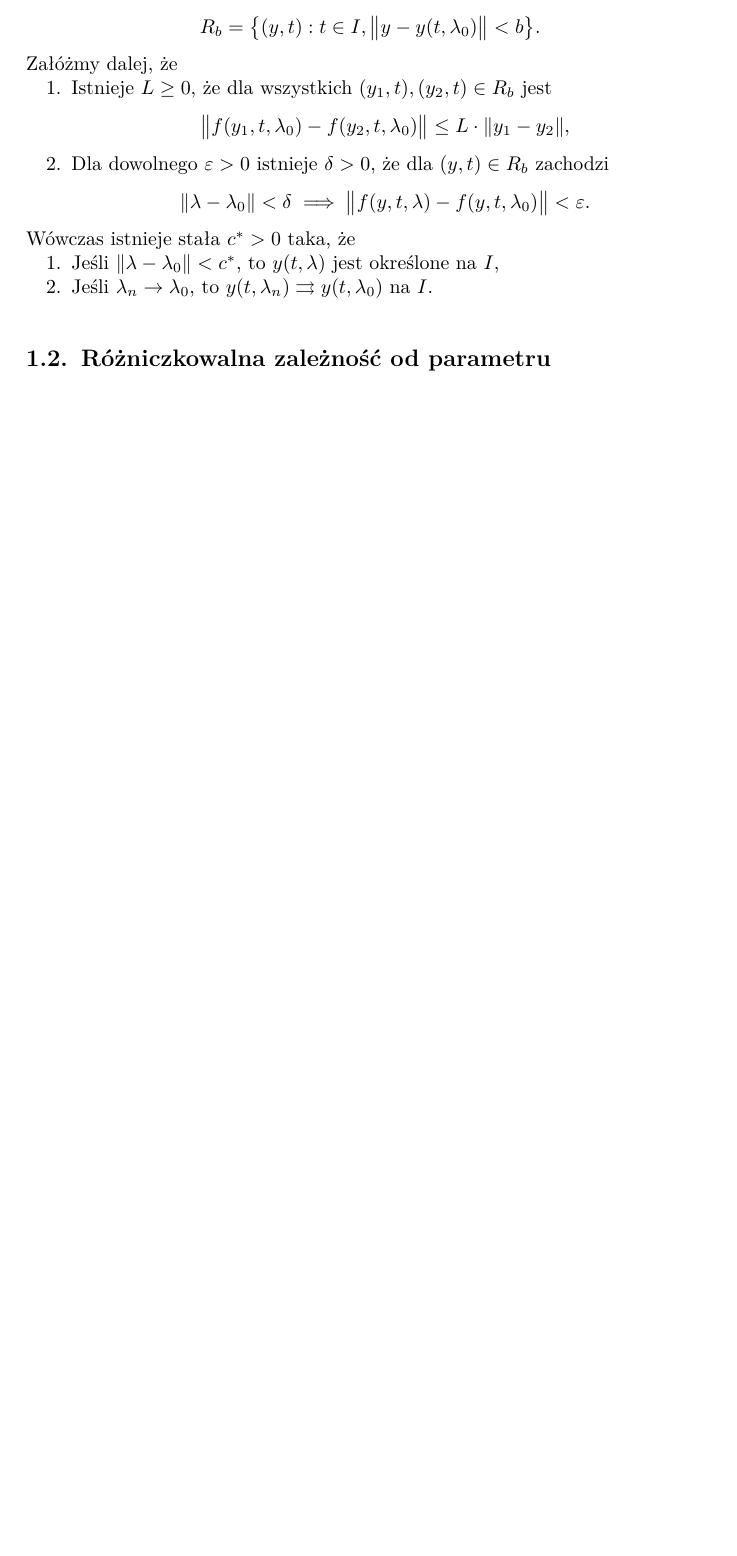
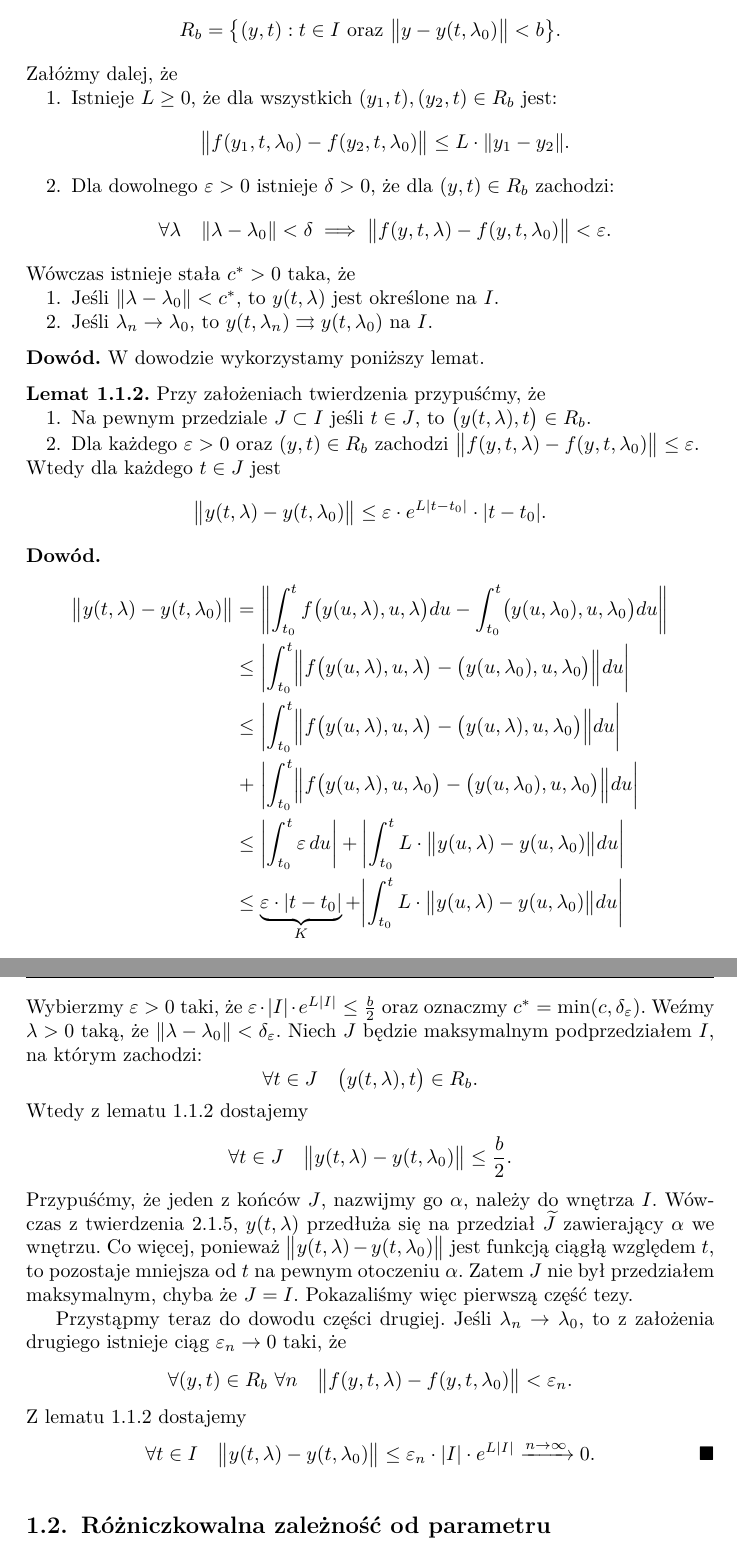
Before and after one commit to Korigami/RRZ, a LaTeX document (RRZ.tex, which reads subfiles/1-1.tex, subfiles/preamble.tex): part of page 3 of 8 before the commit and two parts of pages 3 and 4 of 9 after it, the two joined at a grey line, cut so that both start at the same text, the shorter picture padded with empty space. Compiled offline with pdfLaTeX.

Commit message:
Ciągła zależność od parametru

```diff
--- a/subfiles/1-1.tex
+++ b/subfiles/1-1.tex
@@ -6,26 +6,105 @@
     y' = f(y,t,\lambda), \qquad
     f \colon \R^{m + 1} \times \R^l \supset U \times B_l(\lambda_0,c) \longrightarrow \R^m,
   \]
-  gdzie $f$ jest funkcją ciągłą oraz $c > 0$. Niech $y(t,\lambda_0)$ będzie rozwiązaniem równania
-  $y' = f(y,t,\lambda_0)$ z warunkiem początkowym $(y_0, t_0)$ określonym na \emph{zwartym}
-  przedziale $I$ zawierającym $t_0$. Wybierzmy $b > 0$ i rozważmy zbiór
+  gdzie $f$ jest funkcją ciągłą oraz $c > 0$. Niech $y(t,\lambda_0)$ będzie
+  rozwiązaniem równania $y' = f(y,t,\lambda_0)$ z warunkiem początkowym
+  $(y_0, t_0)$ określonym na \emph{zwartym} przedziale $I$ zawierającym $t_0$.
+  Wybierzmy $b > 0$ i rozważmy zbiór
   \[
-    R_b = \big\{ (y,t) : t \in I, \norm[\big]{ y - y(t,\lambda_0) } < b \big\}.
+    R_b = \big\{ (y,t) : t \in I \text{ oraz }
+    \norm[\big]{ y - y(t,\lambda_0) } < b \big\}.
   \]
   Załóżmy dalej, że
   \begin{enumerate}
-    \item Istnieje $L \geq 0$, że dla wszystkich $(y_1,t),(y_2,t) \in R_b$ jest
+    \item Istnieje $L \geq 0$, że dla wszystkich $(y_1,t),(y_2,t) \in R_b$ jest:
     \[
-      \norm[\big]{ f(y_1,t,\lambda_0) - f(y_2,t,\lambda_0) } \leq L \cdot \norm{y_1 - y_2},
+      \norm[\big]{ f(y_1,t,\lambda_0) - f(y_2,t,\lambda_0) } \leq L \cdot
+      \norm{y_1 - y_2}.
     \]
-    \item Dla dowolnego $\varepsilon > 0$ istnieje $\delta > 0$, że dla $(y,t) \in R_b$ zachodzi
+    \item Dla dowolnego $\varepsilon > 0$ istnieje $\delta > 0$, że dla $(y,t)
+    \in R_b$ zachodzi:
     \[
-      \norm{\lambda - \lambda_0} < \delta \implies \norm[\big]{ f(y,t,\lambda) - f(y,t,\lambda_0) } < \varepsilon.
+      \forall \lambda \quad \norm{\lambda - \lambda_0} < \delta \implies
+      \norm[\big]{ f(y,t,\lambda) - f(y,t,\lambda_0) } < \varepsilon.
     \]
   \end{enumerate}
   Wówczas istnieje stała $c^{\ast} > 0$ taka, że
   \begin{enumerate}
-    \item Jeśli $\norm{\lambda - \lambda_0} < c^{\ast}$, to $y(t,\lambda)$ jest określone na $I$,
+    \item Jeśli $\norm{\lambda-\lambda_0} < c^{\ast}$, to $y(t,\lambda)$ jest
+    określone na $I$.
     \item Jeśli $\lambda_n \to \lambda_0$, to $y(t,\lambda_n) \rightrightarrows y(t,\lambda_0)$ na $I$.
   \end{enumerate}
 \end{theorem}
+
+\begin{proof}
+  W dowodzie wykorzystamy poniższy lemat.
+
+  \begin{lemma} \label{L: Kluczowy}
+    Przy założeniach twierdzenia przypuśćmy, że
+    \begin{enumerate}
+      \item Na pewnym przedziale $J \subset I$ jeśli $t \in J$, to
+      $\p[\big]{y(t,\lambda),t} \in R_b$.
+      \item Dla każdego $\varepsilon > 0$ oraz $(y,t) \in R_b$ zachodzi
+      $ \norm[\big]{ f(y,t,\lambda) - f(y,t,\lambda_0) } \leq \varepsilon $.
+    \end{enumerate}
+    Wtedy dla każdego $t \in J$ jest
+    \[
+      \norm[\big]{ y(t,\lambda) - y(t,\lambda_0) } \leq
+      \varepsilon \cdot e^{L \abs{t-t_0}} \cdot \abs{t-t_0}.
+    \]
+  \end{lemma}
+
+  \begin{innerproof}
+    \begin{align*}
+      \norm[\big]{ y(t,\lambda) - y(t,\lambda_0) }
+      &= \norm*{ \int_{t_0}^t f \p[\big]{ y(u,\lambda), u, \lambda } du -
+      \int_{t_0}^t \p[\big]{ y(u,\lambda_0), u, \lambda_0 } du} \\
+      &\leq \abs*{ \int_{t_0}^t \norm[\Big]{ f \p[\big]{ y(u,\lambda), u,
+      \lambda } - \p[\big]{ y(u,\lambda_0), u, \lambda_0 } } du } \\
+      &\leq \abs*{ \int_{t_0}^t \norm[\Big]{ f \p[\big]{ y(u,\lambda), u,
+      \lambda } - \p[\big]{ y(u,\lambda), u, \lambda_0 } } du } \\
+      &\mathrel{\makebox[\widthof{=}]{+}} \abs*{ \int_{t_0}^t \norm[\Big]{ f
+      \p[\big]{ y(u,\lambda), u, \lambda_0 } - \p[\big]{ y(u,\lambda_0), u,
+      \lambda_0 } } du } \\
+      &\leq \abs*{\int_{t_0}^t \varepsilon \, du} + \abs*{ \int_{t_0}^t L \cdot
+      \norm[\big]{ y(u,\lambda) - y(u,\lambda_0) } du } \\
+      &\leq \underbrace{\varepsilon \cdot \abs*{t-t_0}}_K + \abs*{ \int_{t_0}^t
+      L \cdot \norm[\big]{ y(u,\lambda) - y(u,\lambda_0) } du }
+    \end{align*}
+    Z nierówności Gronwalla ze stałą $K$ wynika teza.
+  \end{innerproof}
+
+  \noindent Wybierzmy $\varepsilon > 0$ taki, że $\varepsilon \cdot \abs{I}
+  \cdot e^{L \abs{I}} \leq \frac b2$ oraz oznaczmy $c^{\ast} =
+  \min(c,\delta_{\varepsilon})$. Weźmy $\lambda > 0$ taką, że $\norm{\lambda -
+  \lambda_0} < \delta_{\varepsilon}$. Niech $J$ będzie maksymalnym
+  podprzedziałem $I$, na którym zachodzi:
+  \[
+    \forall t \in J \quad \p[\big]{ y(t,\lambda), t } \in R_b.
+  \]
+  Wtedy z lematu \ref{L: Kluczowy} dostajemy
+  \[
+    \forall t \in J \quad \norm[\big]{ y(t,\lambda) - y(t,\lambda_0) } \leq
+    \frac b2.
+  \]
+  Przypuśćmy, że jeden z końców $J$, nazwijmy go $\alpha$, należy do wnętrza
+  $I$. Wówczas z twierdzenia \ref{T: TOPK}, $y(t,\lambda)$ przedłuża się na
+  przedział $\widetilde{J}$ zawierający $\alpha$ we wnętrzu. Co więcej,
+  ponieważ $\norm[\big]{ y(t,\lambda) - y(t,\lambda_0) }$ jest funkcją ciągłą
+  względem $t$, to pozostaje mniejsza od $t$ na pewnym otoczeniu $\alpha$.
+  Zatem $J$ nie był przedziałem maksymalnym, chyba że $J = I$. Pokazaliśmy więc
+  pierwszą część tezy.
+
+  Przystąpmy teraz do dowodu części drugiej. Jeśli $\lambda_n \to \lambda_0$,
+  to z założenia drugiego istnieje ciąg $\varepsilon_n \to 0$ taki, że
+  \[
+    \forall (y,t) \in R_b \ \forall n \quad \norm[\big]{ f(y,t,\lambda) -
+    f(y,t,\lambda_0) } < \varepsilon_n.
+  \]
+  Z lematu \ref{L: Kluczowy} dostajemy
+  \[
+    \forall t \in I \quad \norm[\big]{ y(t,\lambda) - y(t,\lambda_0) } \leq
+    \varepsilon_n \cdot \abs{I} \cdot e^{L \abs{I}} \xrightarrow{n\to\infty} 0.
+    \qedhere
+  \]
+\end{proof}
--- a/subfiles/preamble.tex
+++ b/subfiles/preamble.tex
@@ -64,6 +64,12 @@
   numbered = no,
   qed      = \ensuremath{\blacksquare}
 ]{proof}
+\declaretheorem[
+  style    = mystyle,
+  name     = Dowód,
+  numbered = no,
+  qed      = \ensuremath{\square}
+]{innerproof}
 
 \newcommand*{\R}{\mathbb{R}}
 \newcommand*{\N}{\mathbb{N}}
```
Also changed, not shown: RRZ.tex (+1 -1 lines), subfiles/1-3.tex (+30 -20 lines), subfiles/2-1.tex (+1 -1 lines), RRZ.pdf, subfiles/1-1.tex (2 more changed lines).
